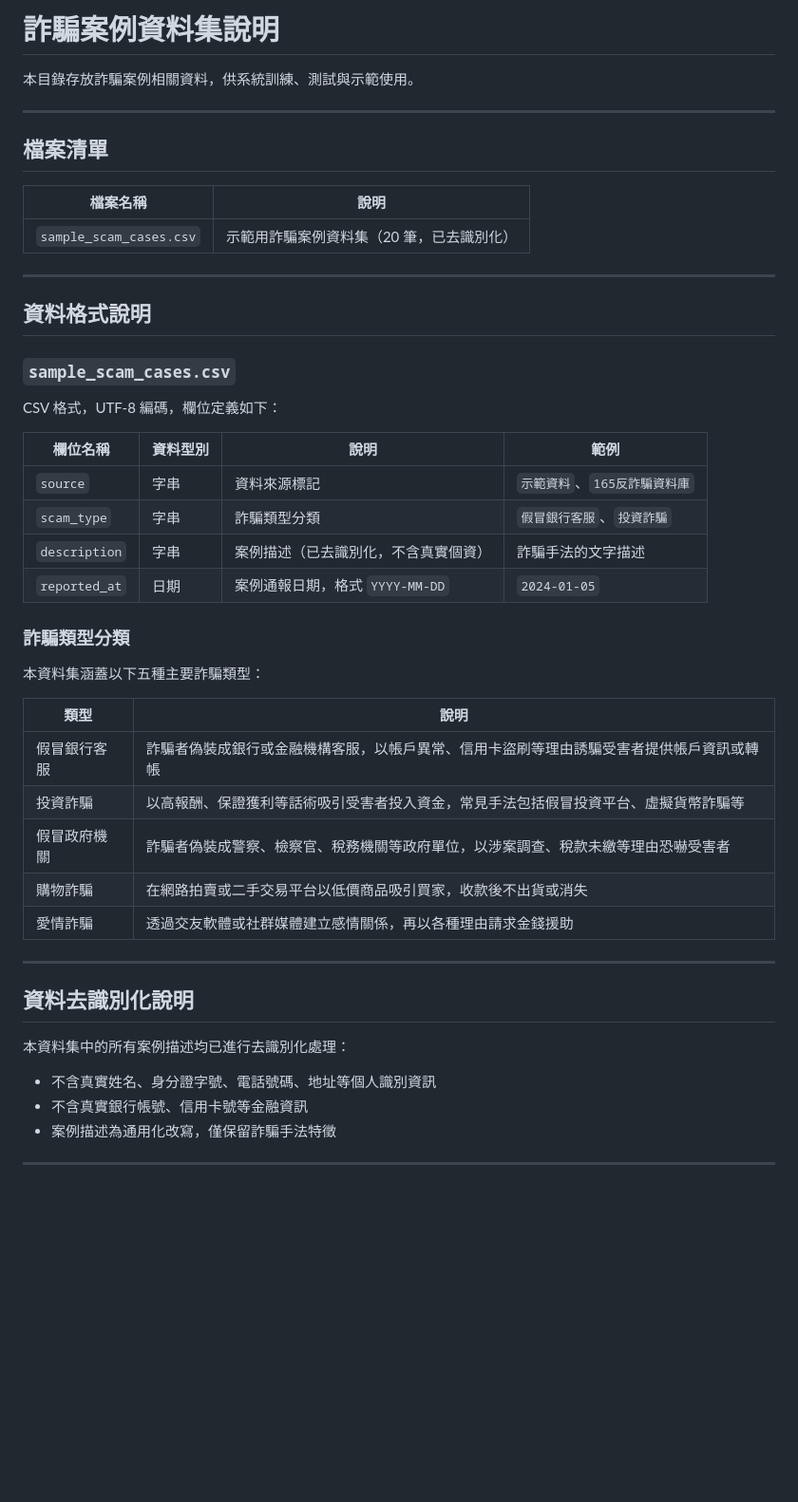
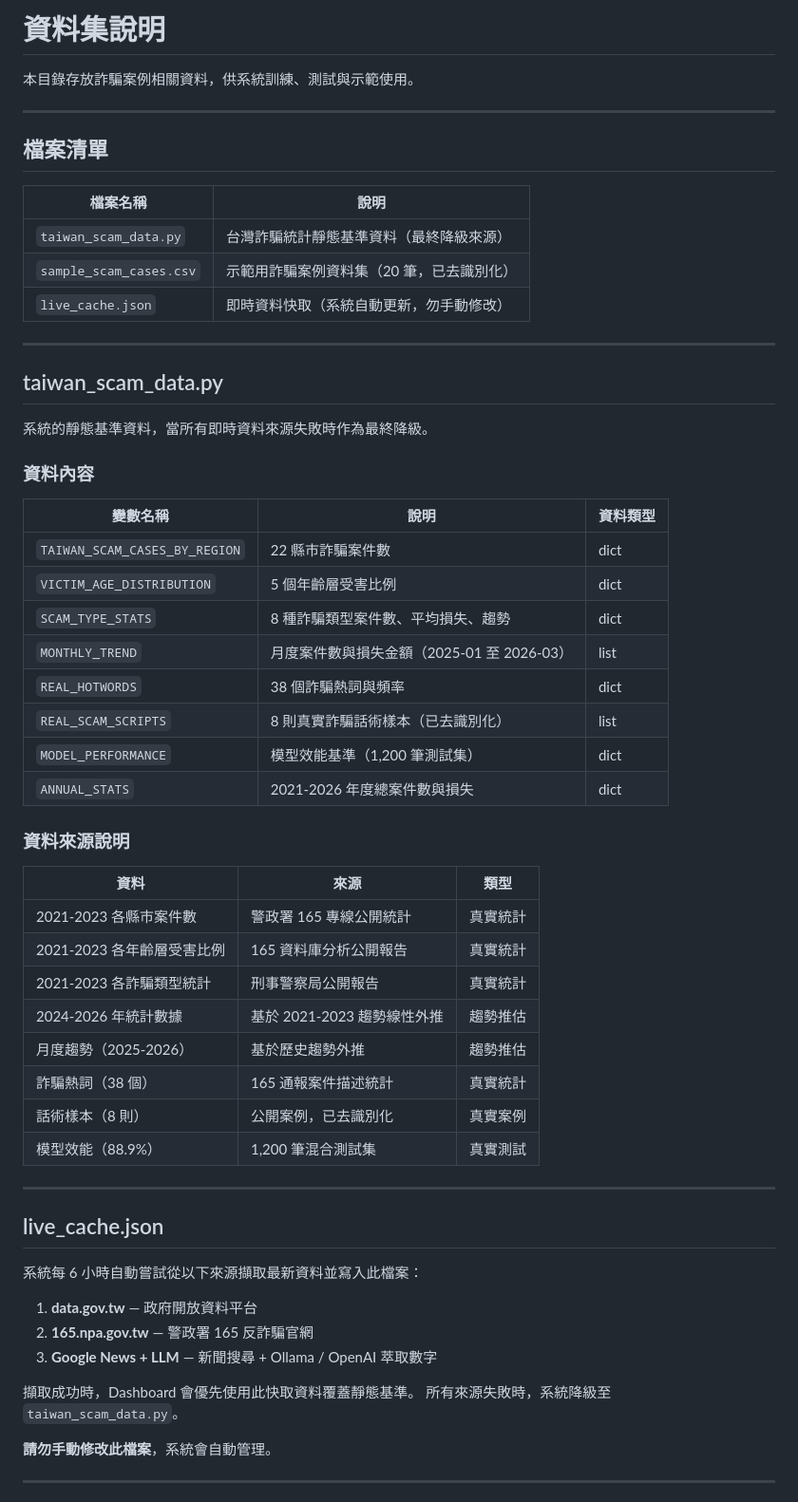
Before and after one commit to zhiying122/Scam-Prediction-System, a Markdown page: data/README.md, the part around one of its changes. Shown at 95% size. Rendered like a GitHub page; blank space fills up the shorter version.

Commit message:
docs: 重整 README 與 data/README，更新正確資料與埠號

```diff
--- a/data/README.md
+++ b/data/README.md
@@ -1,4 +1,4 @@
-# 詐騙案例資料集說明
+# 資料集說明
 
 本目錄存放詐騙案例相關資料，供系統訓練、測試與示範使用。
 
@@ -7,45 +7,57 @@
 ## 檔案清單
 
 | 檔案名稱 | 說明 |
-|---|---|
+|---------|------|
+| `taiwan_scam_data.py` | 台灣詐騙統計靜態基準資料（最終降級來源） |
 | `sample_scam_cases.csv` | 示範用詐騙案例資料集（20 筆，已去識別化） |
+| `live_cache.json` | 即時資料快取（系統自動更新，勿手動修改） |
 
 ---
 
-## 資料格式說明
+## taiwan_scam_data.py
 
-### `sample_scam_cases.csv`
+系統的靜態基準資料，當所有即時資料來源失敗時作為最終降級。
 
-CSV 格式，UTF-8 編碼，欄位定義如下：
+### 資料內容
 
-| 欄位名稱 | 資料型別 | 說明 | 範例 |
-|---|---|---|---|
-| `source` | 字串 | 資料來源標記 | `示範資料`、`165反詐騙資料庫` |
-| `scam_type` | 字串 | 詐騙類型分類 | `假冒銀行客服`、`投資詐騙` |
-| `description` | 字串 | 案例描述（已去識別化，不含真實個資） | 詐騙手法的文字描述 |
-| `reported_at` | 日期 | 案例通報日期，格式 `YYYY-MM-DD` | `2024-01-05` |
+| 變數名稱 | 說明 | 資料類型 |
+|---------|------|---------|
+| `TAIWAN_SCAM_CASES_BY_REGION` | 22 縣市詐騙案件數 | dict |
+| `VICTIM_AGE_DISTRIBUTION` | 5 個年齡層受害比例 | dict |
+| `SCAM_TYPE_STATS` | 8 種詐騙類型案件數、平均損失、趨勢 | dict |
+| `MONTHLY_TREND` | 月度案件數與損失金額（2025-01 至 2026-03） | list |
+| `REAL_HOTWORDS` | 38 個詐騙熱詞與頻率 | dict |
+| `REAL_SCAM_SCRIPTS` | 8 則真實詐騙話術樣本（已去識別化） | list |
+| `MODEL_PERFORMANCE` | 模型效能基準（1,200 筆測試集） | dict |
+| `ANNUAL_STATS` | 2021-2026 年度總案件數與損失 | dict |
 
-### 詐騙類型分類
+### 資料來源說明
 
-本資料集涵蓋以下五種主要詐騙類型：
-
-| 類型 | 說明 |
-|---|---|
-| 假冒銀行客服 | 詐騙者偽裝成銀行或金融機構客服，以帳戶異常、信用卡盜刷等理由誘騙受害者提供帳戶資訊或轉帳 |
-| 投資詐騙 | 以高報酬、保證獲利等話術吸引受害者投入資金，常見手法包括假冒投資平台、虛擬貨幣詐騙等 |
-| 假冒政府機關 | 詐騙者偽裝成警察、檢察官、稅務機關等政府單位，以涉案調查、稅款未繳等理由恐嚇受害者 |
-| 購物詐騙 | 在網路拍賣或二手交易平台以低價商品吸引買家，收款後不出貨或消失 |
-| 愛情詐騙 | 透過交友軟體或社群媒體建立感情關係，再以各種理由請求金錢援助 |
+| 資料 | 來源 | 類型 |
+|------|------|------|
+| 2021-2023 各縣市案件數 | 警政署 165 專線公開統計 | 真實統計 |
+| 2021-2023 各年齡層受害比例 | 165 資料庫分析公開報告 | 真實統計 |
+| 2021-2023 各詐騙類型統計 | 刑事警察局公開報告 | 真實統計 |
+| 2024-2026 年統計數據 | 基於 2021-2023 趨勢線性外推 | 趨勢推估 |
+| 月度趨勢（2025-2026） | 基於歷史趨勢外推 | 趨勢推估 |
+| 詐騙熱詞（38 個） | 165 通報案件描述統計 | 真實統計 |
+| 話術樣本（8 則） | 公開案例，已去識別化 | 真實案例 |
+| 模型效能（88.9%） | 1,200 筆混合測試集 | 真實測試 |
 
 ---
 
-## 資料去識別化說明
+## live_cache.json
 
-本資料集中的所有案例描述均已進行去識別化處理：
+系統每 6 小時自動嘗試從以下來源擷取最新資料並寫入此檔案：
 
-- 不含真實姓名、身分證字號、電話號碼、地址等個人識別資訊
-- 不含真實銀行帳號、信用卡號等金融資訊
-- 案例描述為通用化改寫，僅保留詐騙手法特徵
+1. **data.gov.tw** — 政府開放資料平台
+2. **165.npa.gov.tw** — 警政署 165 反詐騙官網
+3. **Google News + LLM** — 新聞搜尋 + Ollama / OpenAI 萃取數字
+
+擷取成功時，Dashboard 會優先使用此快取資料覆蓋靜態基準。
+所有來源失敗時，系統降級至 `taiwan_scam_data.py`。
+
+**請勿手動修改此檔案**，系統會自動管理。
 
 ---
 
```
Also changed, not shown: other parts of data/README.md (+39 -26 lines), README.md (+179 -194 lines).
